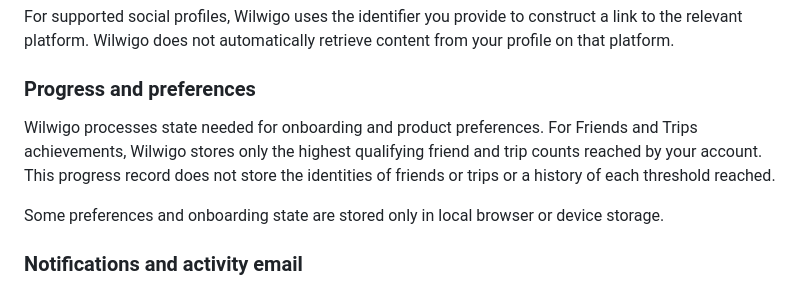
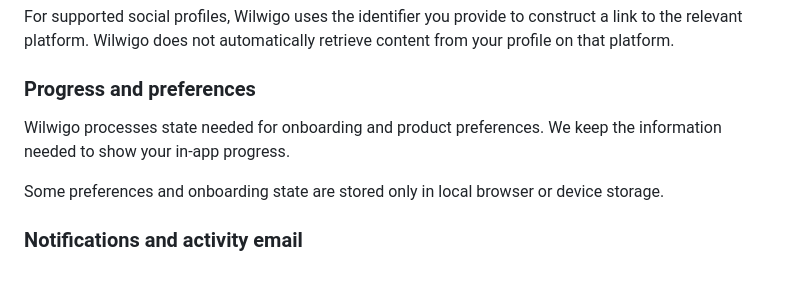
Before and after one commit to Wilwigo/wilwigo-website, a Markdown page: privacy.md, the part around the change. Rendered like a GitHub page.

Commit message:
draft: align concise English and French progress disclosures

```diff
--- a/privacy.md
+++ b/privacy.md
@@ -262,7 +262,7 @@ For supported social profiles, Wilwigo uses the identifier you provide to constr
 
 ### Progress and preferences
 
-Wilwigo processes state needed for onboarding and product preferences. For Friends and Trips achievements, Wilwigo stores only the highest qualifying friend and trip counts reached by your account. This progress record does not store the identities of friends or trips or a history of each threshold reached.
+Wilwigo processes state needed for onboarding and product preferences. We keep the information needed to show your in-app progress.
 
 Some preferences and onboarding state are stored only in local browser or device storage.
 
```
